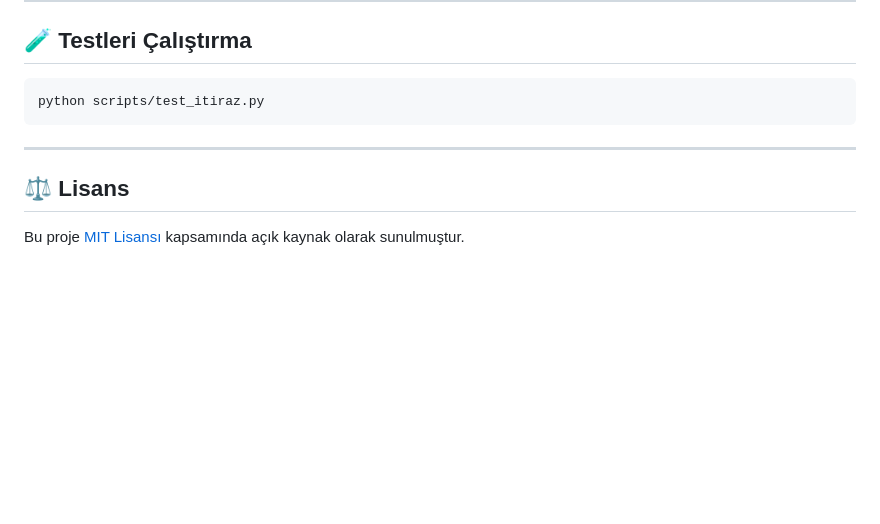
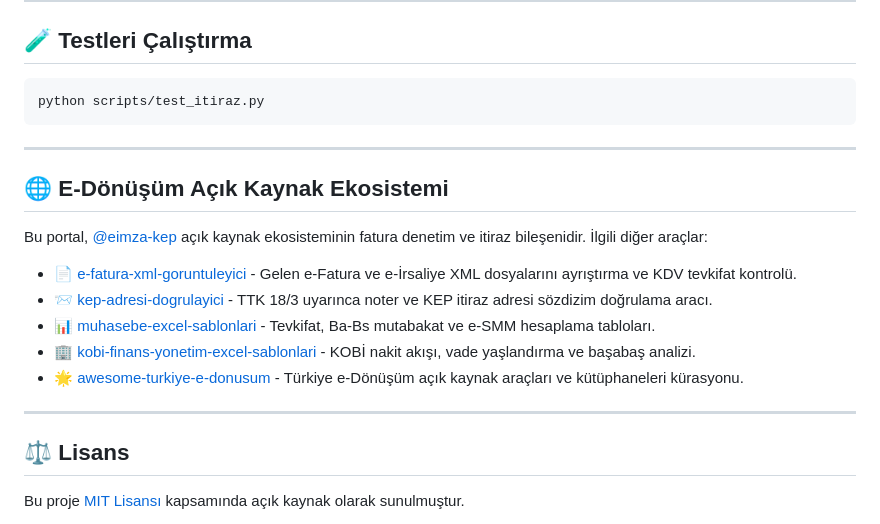
Before and after one commit to eimza-kep/e-fatura-itiraz-ve-iade-scripti, a Markdown page: README.md, the part around the change. Drawn GitHub-style; blank space fills up the shorter version.

Commit message:
docs: E-Donusum acik kaynak ekosistemi ve entegre arac baglantilari eklendi

```diff
--- a/README.md
+++ b/README.md
@@ -76,6 +76,18 @@ python scripts/test_itiraz.py
 
 ---
 
+## 🌐 E-Dönüşüm Açık Kaynak Ekosistemi
+
+Bu portal, [@eimza-kep](https://github.com/eimza-kep) açık kaynak ekosisteminin fatura denetim ve itiraz bileşenidir. İlgili diğer araçlar:
+
+* 📄 [e-fatura-xml-goruntuleyici](https://github.com/eimza-kep/e-fatura-xml-goruntuleyici) - Gelen e-Fatura ve e-İrsaliye XML dosyalarını ayrıştırma ve KDV tevkifat kontrolü.
+* 📨 [kep-adresi-dogrulayici](https://github.com/eimza-kep/kep-adresi-dogrulayici) - TTK 18/3 uyarınca noter ve KEP itiraz adresi sözdizim doğrulama aracı.
+* 📊 [muhasebe-excel-sablonlari](https://github.com/eimza-kep/muhasebe-excel-sablonlari) - Tevkifat, Ba-Bs mutabakat ve e-SMM hesaplama tabloları.
+* 🏢 [kobi-finans-yonetim-excel-sablonlari](https://github.com/eimza-kep/kobi-finans-yonetim-excel-sablonlari) - KOBİ nakit akışı, vade yaşlandırma ve başabaş analizi.
+* 🌟 [awesome-turkiye-e-donusum](https://github.com/eimza-kep/awesome-turkiye-e-donusum) - Türkiye e-Dönüşüm açık kaynak araçları ve kütüphaneleri kürasyonu.
+
+---
+
 ## ⚖️ Lisans
 
 Bu proje [MIT Lisansı](LICENSE) kapsamında açık kaynak olarak sunulmuştur.
```
